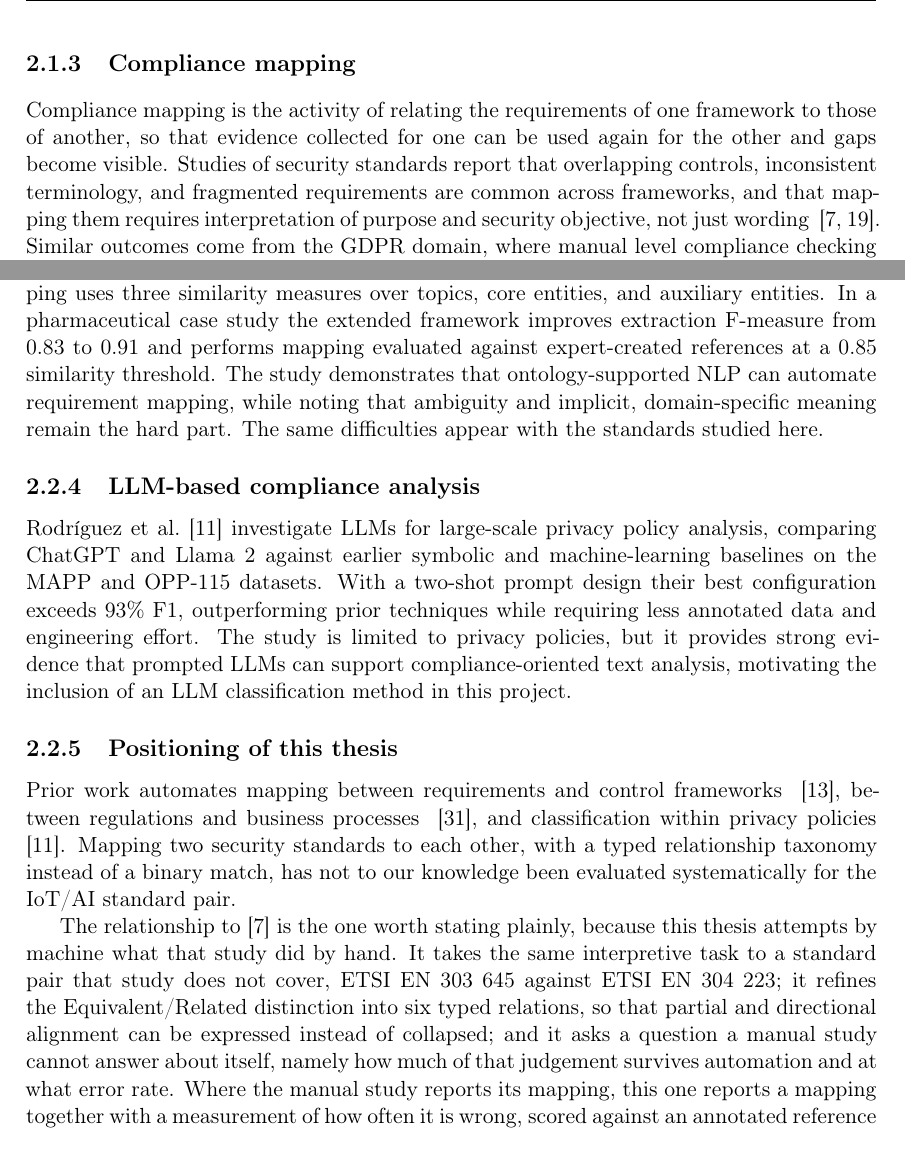
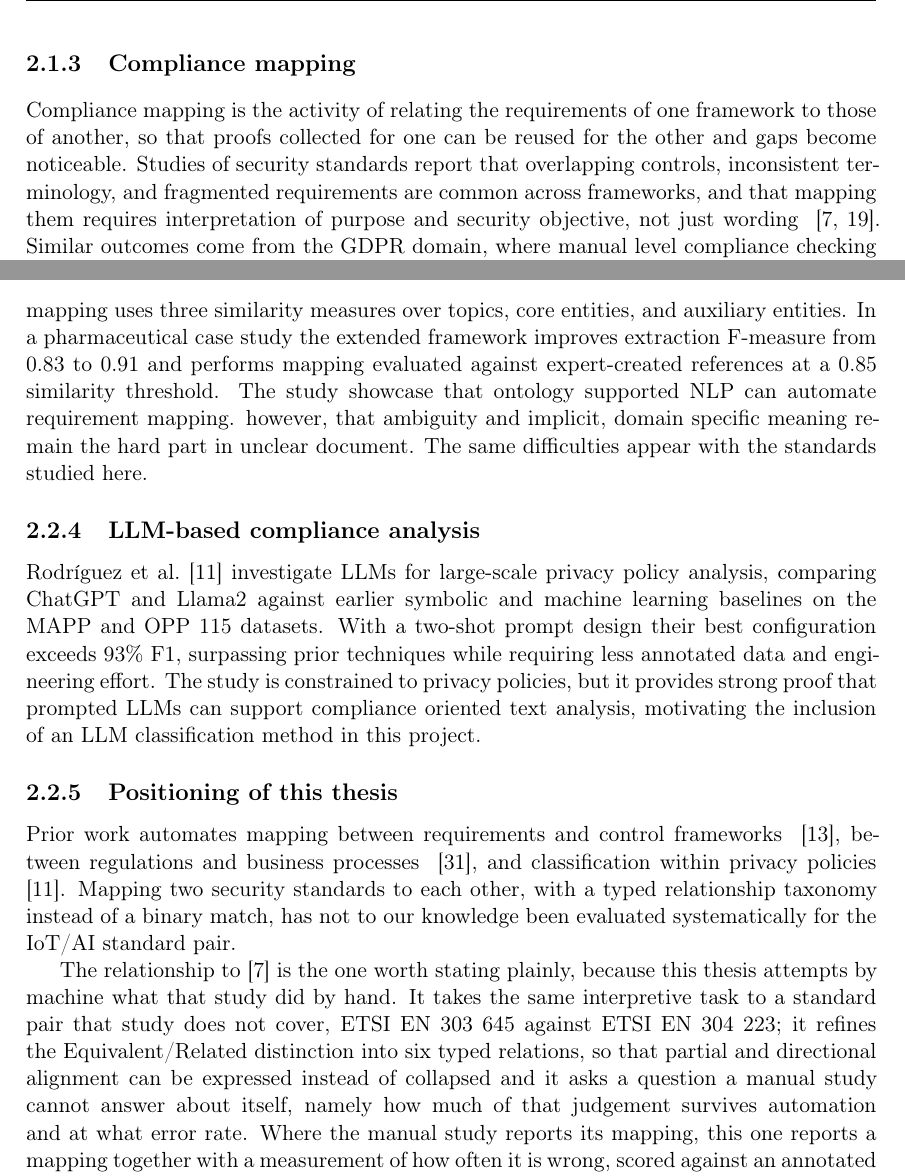
Before and after one commit to ashishgurung3579/automated-compliance-mapping, a LaTeX thesis (thesis/main.tex, which reads thesis/chapters/02_background.tex): two parts of pages 14 and 16 of 81, joined at a grey line, cut so that both start at the same text. Compiled offline with pdfLaTeX.

Commit message:
Update 02_background.tex

```diff
--- a/thesis/chapters/02_background.tex
+++ b/thesis/chapters/02_background.tex
@@ -52,8 +52,8 @@ position.
 \subsection{Compliance mapping}
 
 Compliance mapping is the activity of relating the requirements of one
-framework to those of another, so that evidence collected for one can be
-used again for the other and gaps become visible. Studies of security standards
+framework to those of another, so that proofs collected for one can be
+reused for the other and gaps become noticeable. Studies of security standards
 report that overlapping controls, inconsistent terminology, and fragmented
 requirements are common across frameworks, and that mapping them requires
 interpretation of purpose and security objective, not just wording
@@ -171,25 +171,25 @@ standard-to-standard setting.
 
 Sapkota et al.~\cite{sapkota2016regcmantic} present RegCMantic, a framework
 that maps regulatory guidelines to organizational processes. Regulatory
-documents are parsed into a uniform XML structure, requirement entities
-(subject, obligation, action) are extracted into an ontology, and mapping uses
+documents are processed into a uniform XML structure, requirement entities like
+subject, obligation, action are extracted into an ontology, and mapping uses
 three similarity measures over topics, core entities, and auxiliary entities.
 In a pharmaceutical case study the extended framework improves extraction
 F-measure from 0.83 to 0.91 and performs mapping evaluated against
 expert-created references at a 0.85 similarity threshold. The study
-demonstrates that ontology-supported NLP can automate requirement mapping,
-while noting that ambiguity and implicit, domain-specific meaning remain the
-hard part. The same difficulties appear with the standards studied here.
+showcase that ontology supported NLP can automate requirement mapping.
+however, that ambiguity and implicit, domain specific meaning remain the
+hard part in unclear document. The same difficulties appear with the standards studied here.
 
 \subsection{LLM-based compliance analysis}
 
 Rodríguez et al.~\cite{rodriguez2024llm} investigate LLMs for large-scale
-privacy policy analysis, comparing ChatGPT and Llama~2 against earlier
-symbolic and machine-learning baselines on the MAPP and OPP-115 datasets.
+privacy policy analysis, comparing ChatGPT and Llama2 against earlier
+symbolic and machine learning baselines on the MAPP and OPP 115 datasets.
 With a two-shot prompt design their best configuration exceeds 93\% F1,
-outperforming prior techniques while requiring less annotated data and
-engineering effort. The study is limited to privacy policies, but it provides
-strong evidence that prompted LLMs can support compliance-oriented text
+surpassing prior techniques while requiring less annotated data and
+engineering effort. The study is constrained to privacy policies, but it provides
+strong proof that prompted LLMs can support compliance oriented text
 analysis, motivating the inclusion of an LLM classification method in this
 project.
 
```
Also changed, not shown: thesis/chapters/02_background.tex (2 more changed lines).
